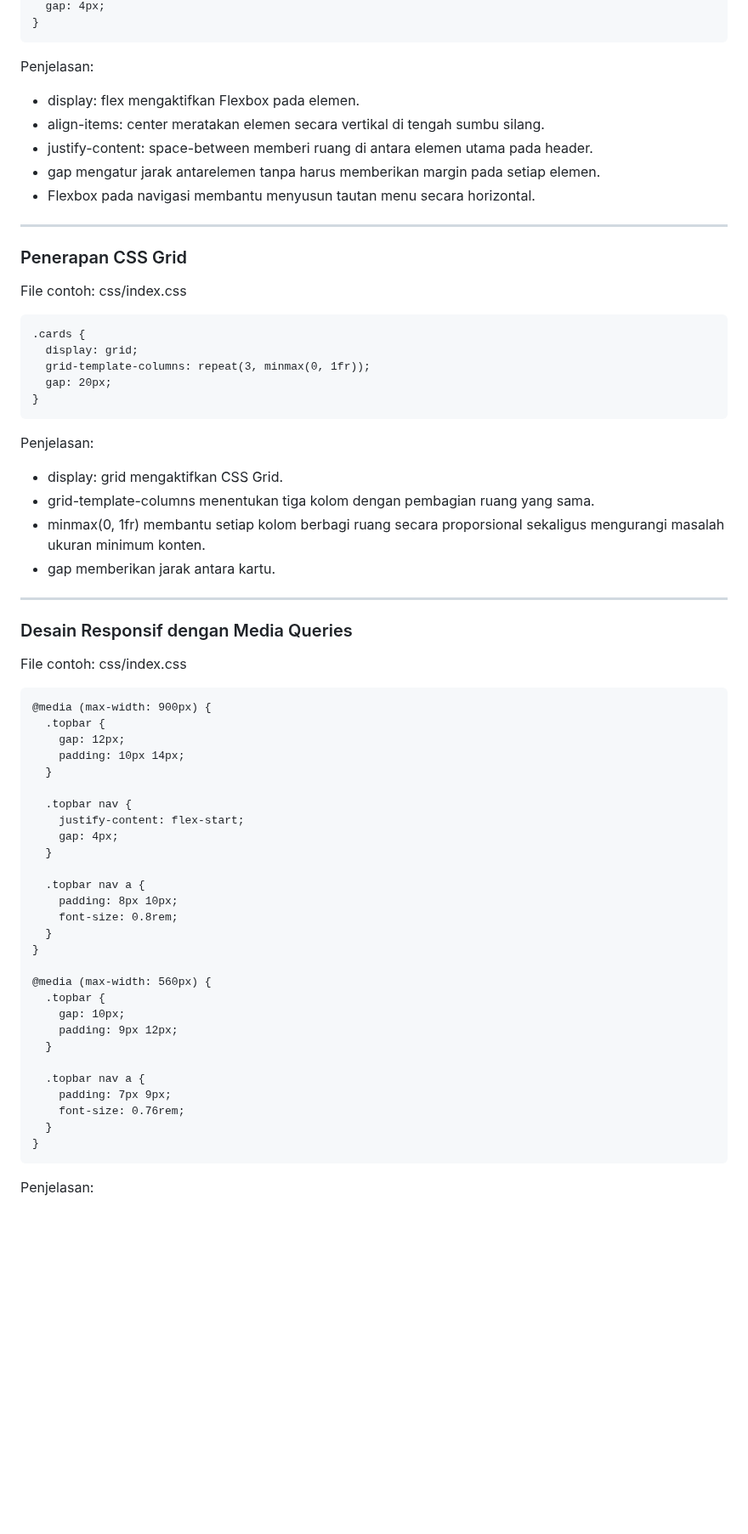
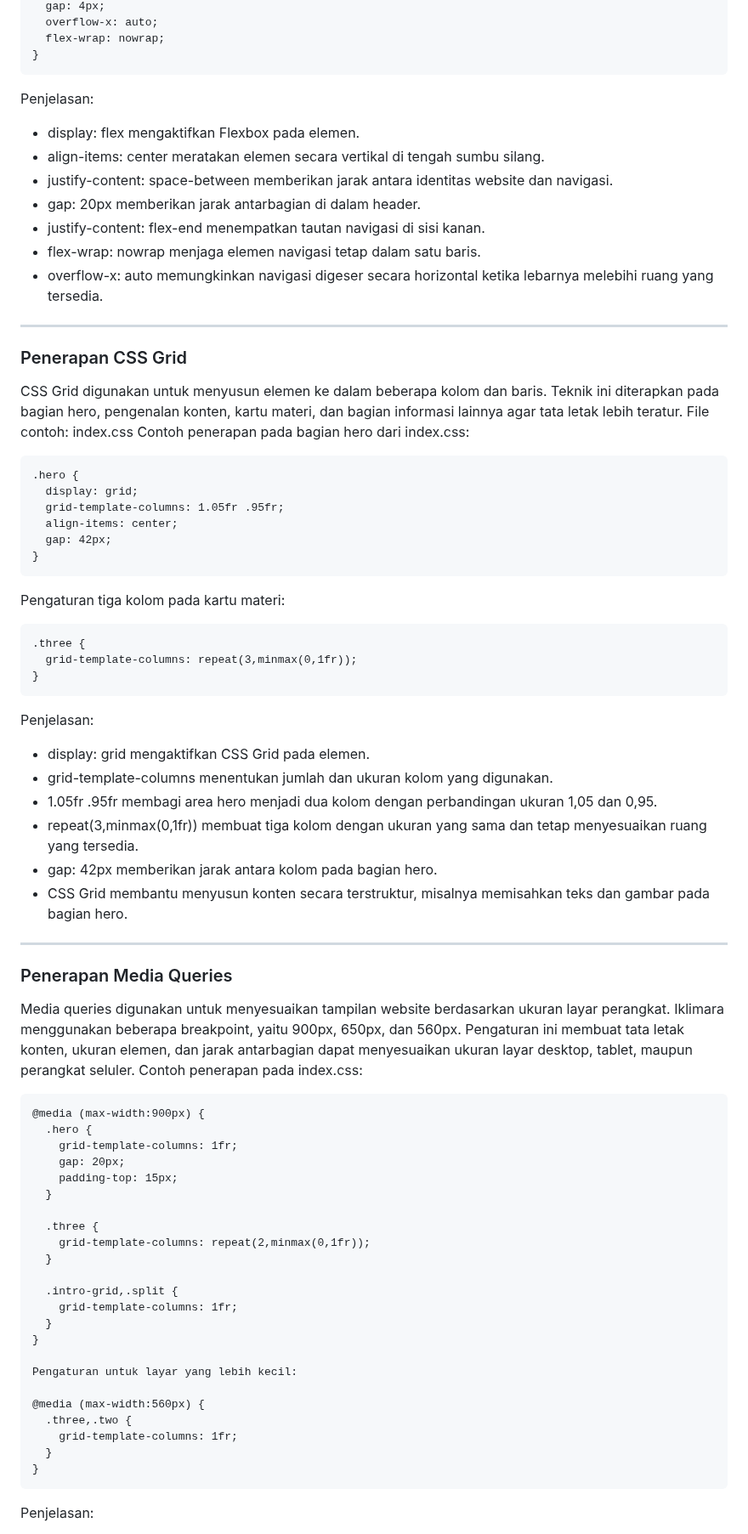
Before and after one commit to Julitakadek/IKLIMARA, a Markdown page: README.md, the part around one of its changes. Shown at 85% size. GitHub-like rendering; blank space fills up the shorter version.

````diff
--- a/README.md
+++ b/README.md
@@ -217,59 +248,70 @@ File contoh: css/index.css
   gap: 4px;
+  overflow-x: auto;
+  flex-wrap: nowrap;
 }
 ```
 Penjelasan:
 - display: flex mengaktifkan Flexbox pada elemen.
 - align-items: center meratakan elemen secara vertikal di tengah sumbu silang.
-- justify-content: space-between memberi ruang di antara elemen utama pada header.
-- gap mengatur jarak antarelemen tanpa harus memberikan margin pada setiap elemen.
-- Flexbox pada navigasi membantu menyusun tautan menu secara horizontal.
+- justify-content: space-between memberikan jarak antara identitas website dan navigasi.
+- gap: 20px memberikan jarak antarbagian di dalam header.
+- justify-content: flex-end menempatkan tautan navigasi di sisi kanan.
+- flex-wrap: nowrap menjaga elemen navigasi tetap dalam satu baris.
+- overflow-x: auto memungkinkan navigasi digeser secara horizontal ketika lebarnya melebihi ruang yang tersedia.
 
 ---
 ### Penerapan CSS Grid
-File contoh: css/index.css
+CSS Grid digunakan untuk menyusun elemen ke dalam beberapa kolom dan baris. Teknik ini diterapkan pada bagian hero, pengenalan konten, kartu materi, dan bagian informasi lainnya agar tata letak lebih teratur.
+File contoh: index.css
+Contoh penerapan pada bagian hero dari index.css:
 ```
-.cards {
+.hero {
   display: grid;
-  grid-template-columns: repeat(3, minmax(0, 1fr));
-  gap: 20px;
+  grid-template-columns: 1.05fr .95fr;
+  align-items: center;
+  gap: 42px;
+}
+```
+Pengaturan tiga kolom pada kartu materi:
+```
+.three {
+  grid-template-columns: repeat(3,minmax(0,1fr));
 }
 ```
 Penjelasan:
-- display: grid mengaktifkan CSS Grid.
-- grid-template-columns menentukan tiga kolom dengan pembagian ruang yang sama.
-- minmax(0, 1fr) membantu setiap kolom berbagi ruang secara proporsional sekaligus mengurangi masalah ukuran minimum konten.
-- gap memberikan jarak antara kartu.
+- display: grid mengaktifkan CSS Grid pada elemen.
+- grid-template-columns menentukan jumlah dan ukuran kolom yang digunakan.
+- 1.05fr .95fr membagi area hero menjadi dua kolom dengan perbandingan ukuran 1,05 dan 0,95.
+- repeat(3,minmax(0,1fr)) membuat tiga kolom dengan ukuran yang sama dan tetap menyesuaikan ruang yang tersedia.
+- gap: 42px memberikan jarak antara kolom pada bagian hero.
+- CSS Grid membantu menyusun konten secara terstruktur, misalnya memisahkan teks dan gambar pada bagian hero.
 
 ---
-### Desain Responsif dengan Media Queries
-File contoh: css/index.css
+### Penerapan Media Queries
+Media queries digunakan untuk menyesuaikan tampilan website berdasarkan ukuran layar perangkat. Iklimara menggunakan beberapa breakpoint, yaitu 900px, 650px, dan 560px. Pengaturan ini membuat tata letak konten, ukuran elemen, dan jarak antarbagian dapat menyesuaikan ukuran layar desktop, tablet, maupun perangkat seluler.
+Contoh penerapan pada index.css:
 ```
-@media (max-width: 900px) {
-  .topbar {
-    gap: 12px;
-    padding: 10px 14px;
+@media (max-width:900px) {
+  .hero {
+    grid-template-columns: 1fr;
+    gap: 20px;
+    padding-top: 15px;
   }
 
-  .topbar nav {
-    justify-content: flex-start;
-    gap: 4px;
+  .three {
+    grid-template-columns: repeat(2,minmax(0,1fr));
   }
 
-  .topbar nav a {
-    padding: 8px 10px;
-    font-size: 0.8rem;
+  .intro-grid,.split {
+    grid-template-columns: 1fr;
   }
 }
 
-@media (max-width: 560px) {
-  .topbar {
-    gap: 10px;
-    padding: 9px 12px;
-  }
+Pengaturan untuk layar yang lebih kecil:
 
-  .topbar nav a {
-    padding: 7px 9px;
-    font-size: 0.76rem;
+@media (max-width:560px) {
+  .three,.two {
+    grid-template-columns: 1fr;
   }
 }
 ```
````
Also changed, not shown: other parts of README.md (+78 -22 lines).
